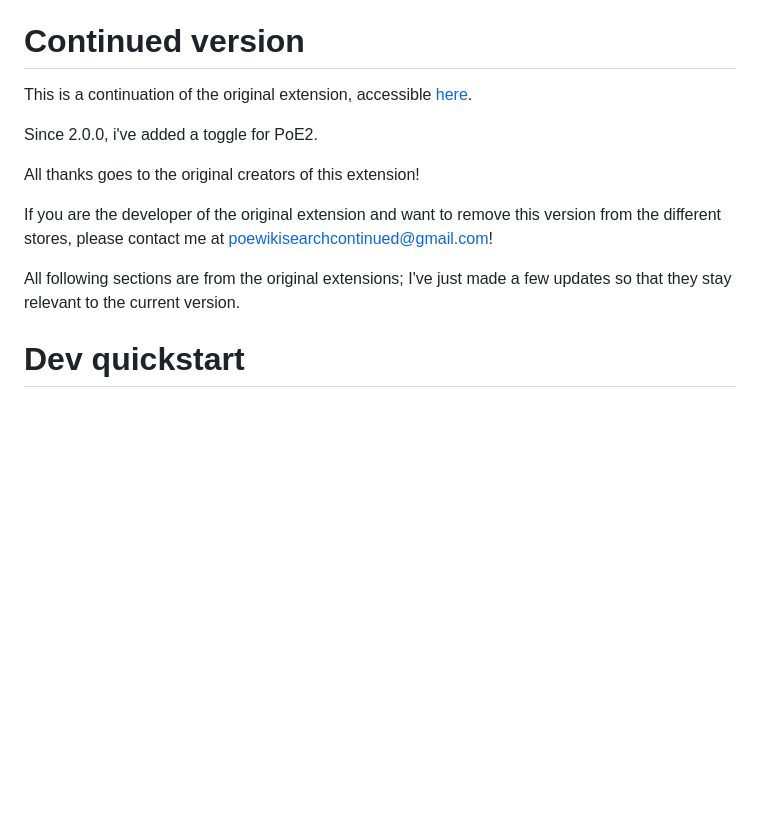
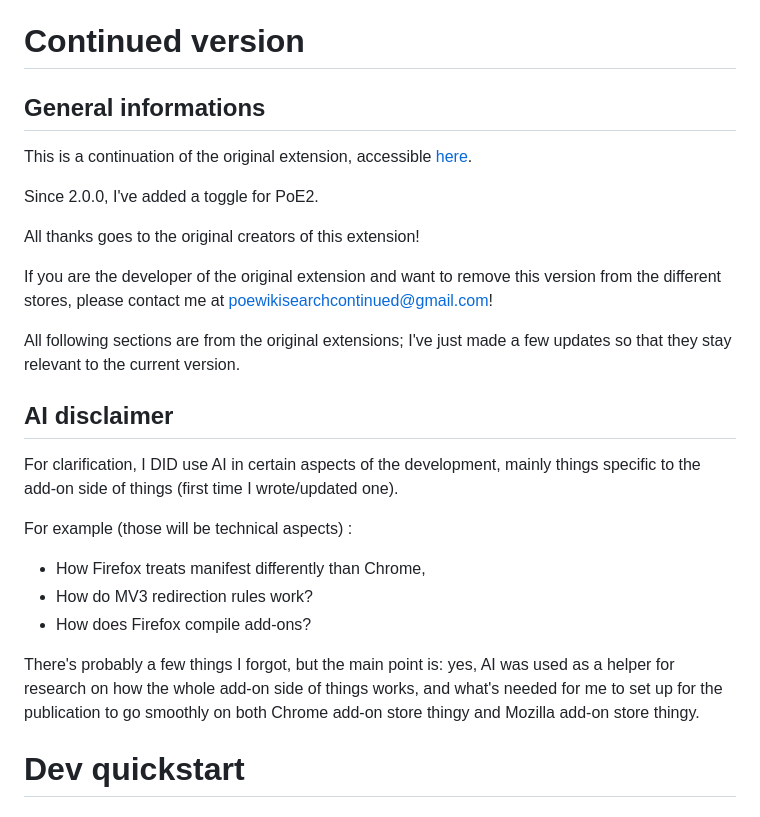
Before and after one commit to Yohpra/poe-wiki-search-continued, a Markdown page: README.md, the part around the change. GitHub-like rendering; blank space fills up the shorter version.

Commit message:
Update README.md - AI DISCLAIMER

```diff
--- a/README.md
+++ b/README.md
@@ -10,11 +10,11 @@ The purpose of this extension is to provide two benefits:
 - As part of an ongoing outcry over the old wiki `pathofexile.fandom.com` employing user-hostile and predatory approaches via tracking, fingerprinting and advertising, this extension intercepts any request your browser sends to Fandom's domain for `path of exile` (all other fandom wiki's are not affected, neither are any other web page requests) and parses out the target of your journey (A.K.A what section of the fandom wiki you were going to) and directs you to the official community wiki instead, leaving you to land on the same exact page you were after, just in a friendlier, community-backed wiki.
 
 # Continued version
-
+## General informations
 
 This is a continuation of the original extension, accessible [here](https://github.com/Project-Path-of-Exile-Wiki/poe-wiki-search).
 
-Since 2.0.0, i've added a toggle for PoE2.
+Since 2.0.0, I've added a toggle for PoE2.
 
 All thanks goes to the original creators of this extension!
 
@@ -22,6 +22,16 @@ If you are the developer of the original extension and want to remove this versi
 
 All following sections are from the original extensions; I've just made a few updates so that they stay relevant to the current version.
 
+## AI disclaimer
+
+For clarification, I DID use AI in certain aspects of the development, mainly things specific to the add-on side of things (first time I wrote/updated one).
+
+For example (those will be technical aspects) :
+  - How Firefox treats manifest differently than Chrome,
+  - How do MV3 redirection rules work?
+  - How does Firefox compile add-ons?
+
+There's probably a few things I forgot, but the main point is: yes, AI was used as a helper for research on how the whole add-on side of things works, and what's needed for me to set up for the publication to go smoothly on both Chrome add-on store thingy and Mozilla add-on store thingy.
 
 
 # Dev quickstart
```
